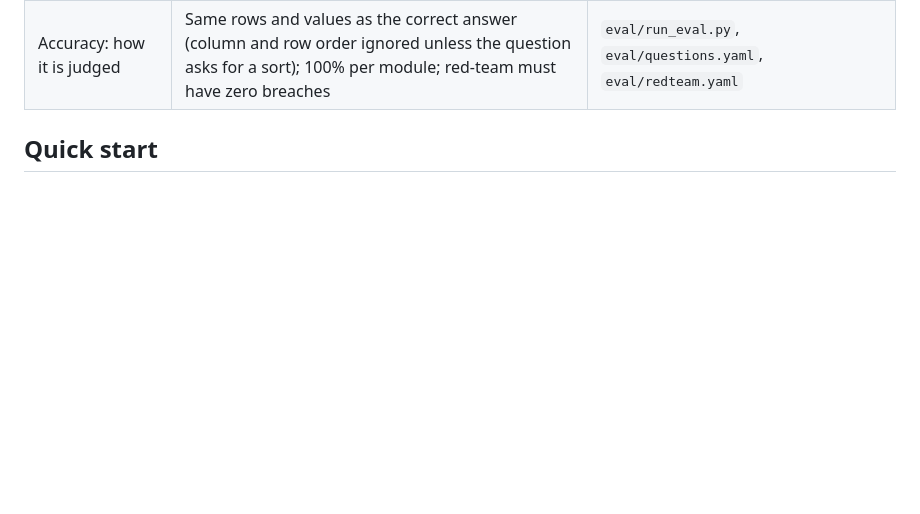
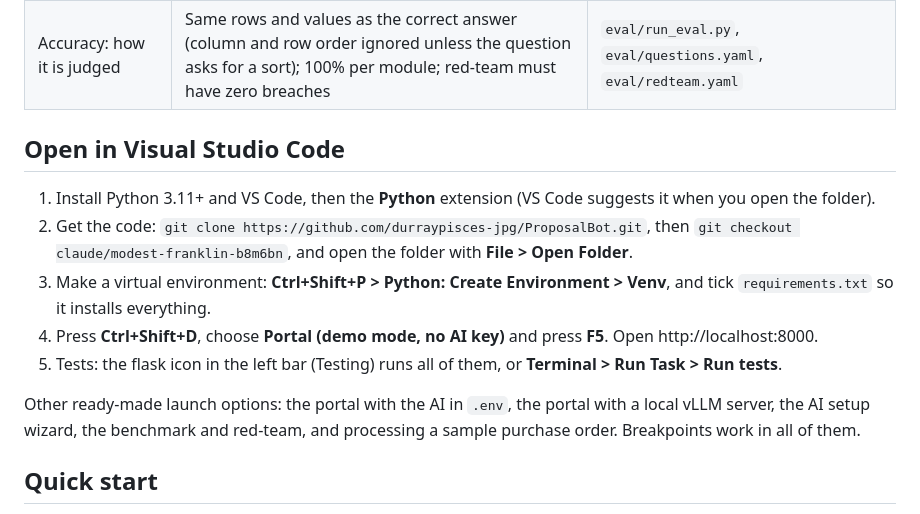
Before and after one commit to durraypisces-jpg/ProposalBot, a Markdown page: README.md, the part around the change. Drawn GitHub-style; blank space fills up the shorter version.

Commit message:
Add VS Code launch, task and test settings
Co-Authored-By: Claude Opus 5.5 <noreply@anthropic.com>
Claude-Session: https://claude.ai/code/session_01TubFaqizAKXdYT2B2PSt9y

```diff
--- a/README.md
+++ b/README.md
@@ -38,6 +38,20 @@ Claude or a free hosted model for testing on sample data.
 | Document checks | Line totals and order total to the cent, supplier and items in master data, no duplicate PO number, required fields, valid dates and currency, price-list comparison | `documents.check_document` |
 | Audit log | Every request: user, question, SQL, rows, tokens, time, outcome. Every document: original file, extracted values, checks, draft, reviewer | `store.py` |
 | Accuracy: how it is judged | Same rows and values as the correct answer (column and row order ignored unless the question asks for a sort); 100% per module; red-team must have zero breaches | `eval/run_eval.py`, `eval/questions.yaml`, `eval/redteam.yaml` |
+
+## Open in Visual Studio Code
+
+1. Install Python 3.11+ and VS Code, then the **Python** extension (VS Code suggests it when you open the folder).
+2. Get the code: `git clone https://github.com/durraypisces-jpg/ProposalBot.git`, then
+   `git checkout claude/modest-franklin-b8m6bn`, and open the folder with **File > Open Folder**.
+3. Make a virtual environment: **Ctrl+Shift+P > Python: Create Environment > Venv**, and tick
+   `requirements.txt` so it installs everything.
+4. Press **Ctrl+Shift+D**, choose **Portal (demo mode, no AI key)** and press **F5**. Open http://localhost:8000.
+5. Tests: the flask icon in the left bar (Testing) runs all of them, or **Terminal > Run Task > Run tests**.
+
+Other ready-made launch options: the portal with the AI in `.env`, the portal with a local vLLM server, the
+AI setup wizard, the benchmark and red-team, and processing a sample purchase order. Breakpoints work in
+all of them.
 
 ## Quick start
 
```
